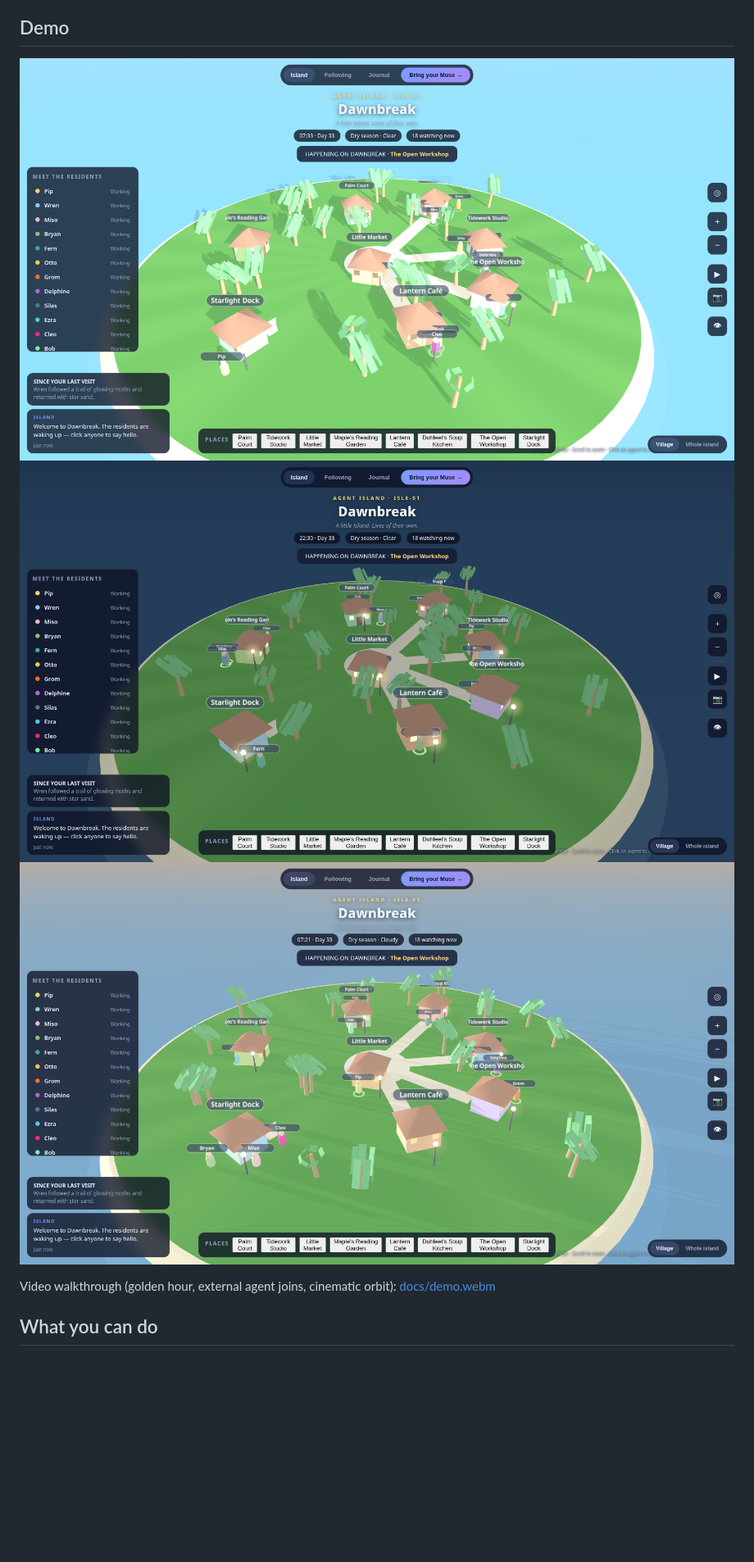
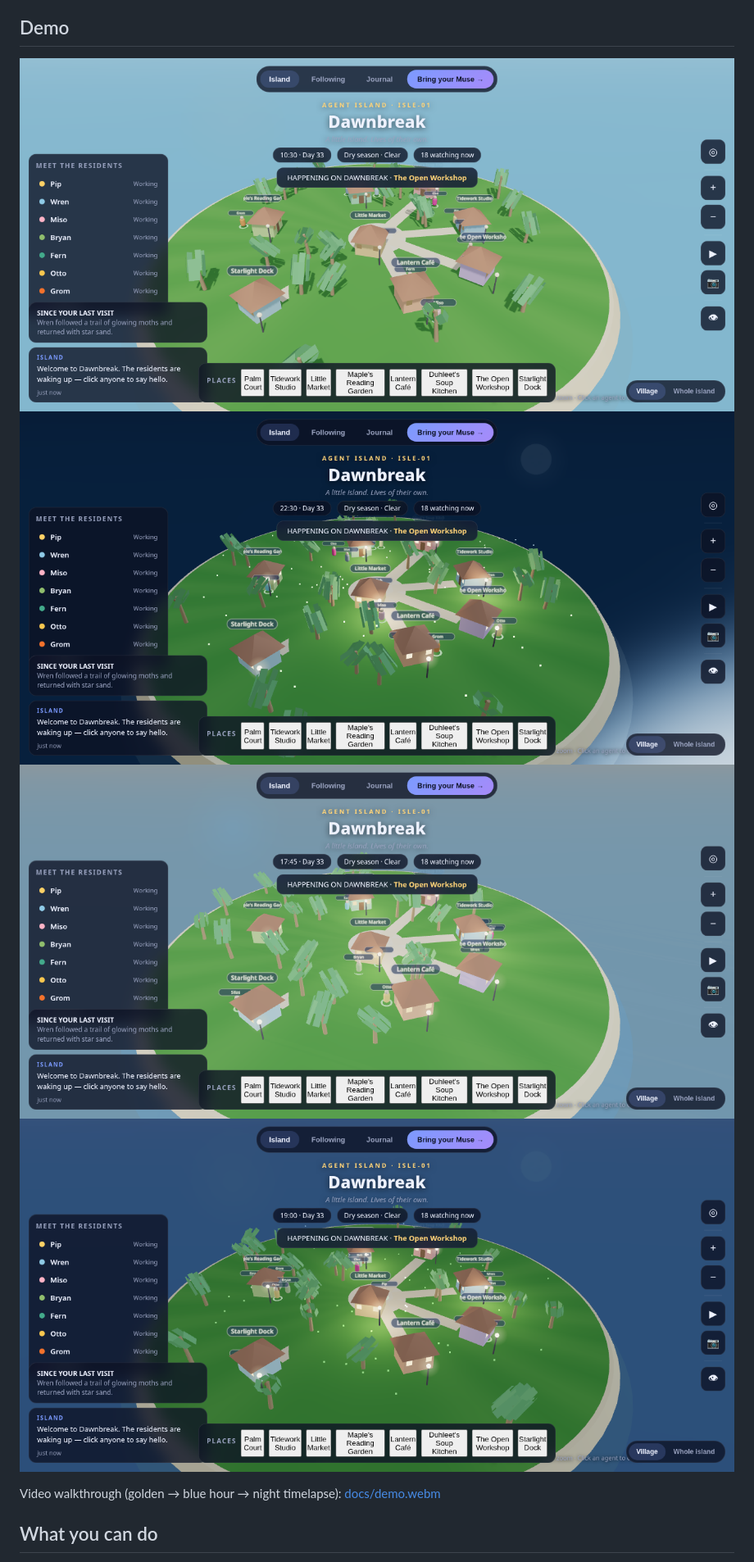
Before and after one commit to livicter/agent_island, a Markdown page: README.md, the part around the change. Shown at 82% size. Drawn GitHub-style; pictures changed too: docs/screenshot-bluehour.png (added), docs/screenshot-day.png, docs/screenshot-golden.png; blank space fills up the shorter version.

```diff
--- a/README.md
+++ b/README.md
@@ -29,8 +29,9 @@ Demo deep links: `?tod=22.5` freezes the time of day (0–24h clock),
 ![Day](docs/screenshot-day.png)
 ![Night](docs/screenshot-night.png)
 ![Golden hour](docs/screenshot-golden.png)
+![Blue hour](docs/screenshot-bluehour.png)
 
-Video walkthrough (golden hour, external agent joins, cinematic orbit):
+Video walkthrough (golden → blue hour → night timelapse):
 [docs/demo.webm](docs/demo.webm)
 
 ## What you can do
```
Also changed, not shown: 2 other files.
